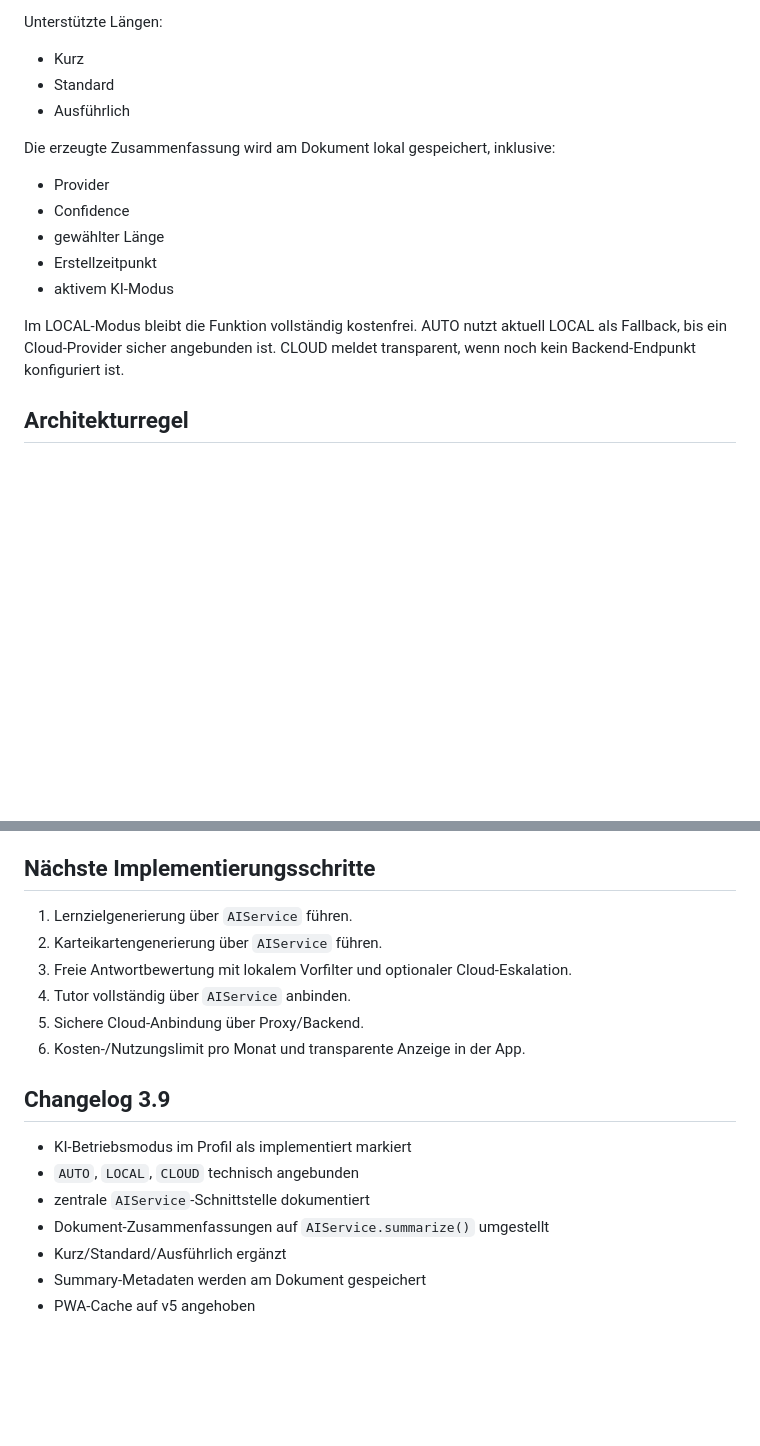
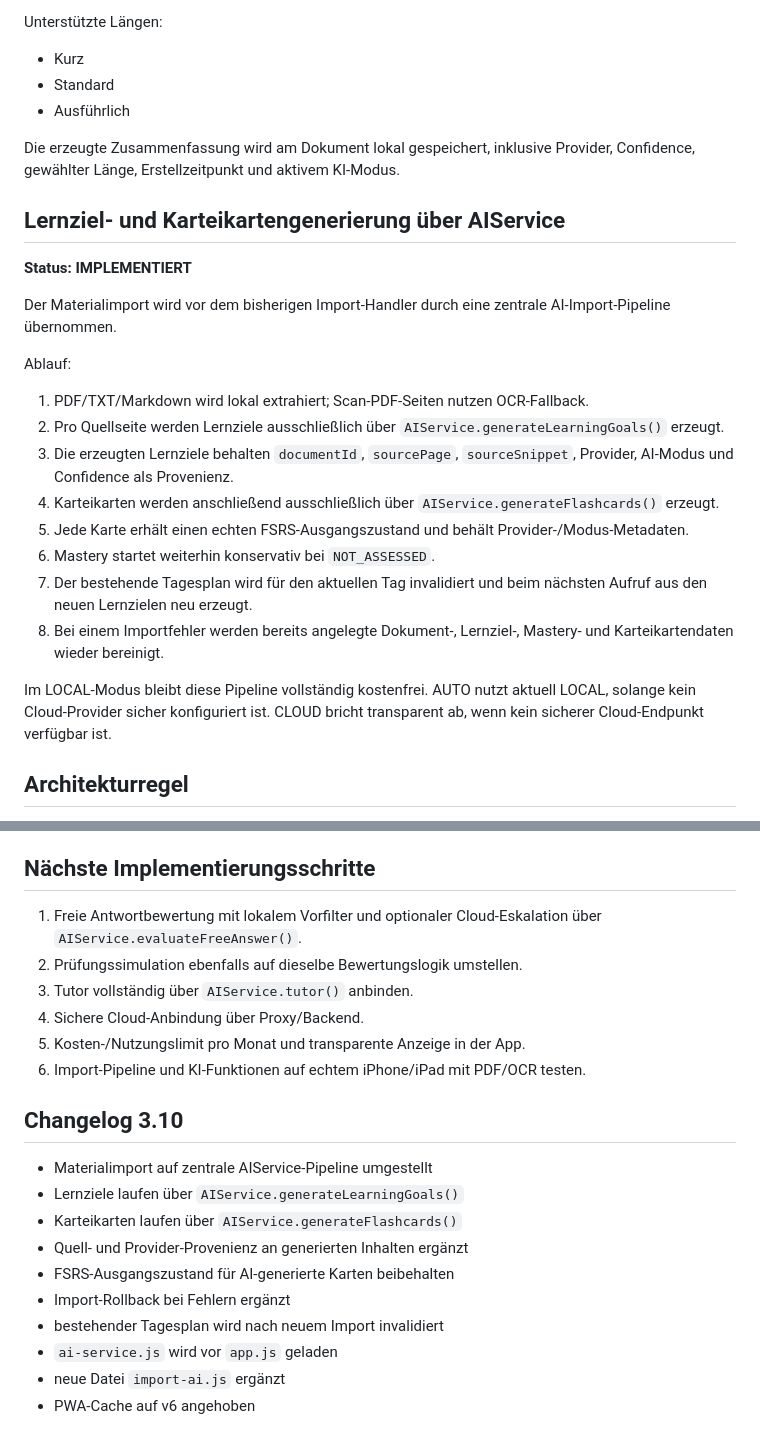
Before and after one commit to Thiagodoener/Lernapp, a Markdown page: LEARNING_APP_MASTER_SPEC.md, 2 parts joined by grey strips. Drawn GitHub-style; blank space fills up the shorter version.

Commit message:
Document AI learning-goal and flashcard import pipeline

```diff
--- a/LEARNING_APP_MASTER_SPEC.md
+++ b/LEARNING_APP_MASTER_SPEC.md
@@ -73,15 +73,26 @@ Unterstützte Längen:
 - Standard
 - Ausführlich
 
-Die erzeugte Zusammenfassung wird am Dokument lokal gespeichert, inklusive:
+Die erzeugte Zusammenfassung wird am Dokument lokal gespeichert, inklusive Provider, Confidence, gewählter Länge, Erstellzeitpunkt und aktivem KI-Modus.
 
-- Provider
-- Confidence
-- gewählter Länge
-- Erstellzeitpunkt
-- aktivem KI-Modus
+## Lernziel- und Karteikartengenerierung über AIService
 
-Im LOCAL-Modus bleibt die Funktion vollständig kostenfrei. AUTO nutzt aktuell LOCAL als Fallback, bis ein Cloud-Provider sicher angebunden ist. CLOUD meldet transparent, wenn noch kein Backend-Endpunkt konfiguriert ist.
+**Status: IMPLEMENTIERT**
+
+Der Materialimport wird vor dem bisherigen Import-Handler durch eine zentrale AI-Import-Pipeline übernommen.
+
+Ablauf:
+
+1. PDF/TXT/Markdown wird lokal extrahiert; Scan-PDF-Seiten nutzen OCR-Fallback.
+2. Pro Quellseite werden Lernziele ausschließlich über `AIService.generateLearningGoals()` erzeugt.
+3. Die erzeugten Lernziele behalten `documentId`, `sourcePage`, `sourceSnippet`, Provider, AI-Modus und Confidence als Provenienz.
+4. Karteikarten werden anschließend ausschließlich über `AIService.generateFlashcards()` erzeugt.
+5. Jede Karte erhält einen echten FSRS-Ausgangszustand und behält Provider-/Modus-Metadaten.
+6. Mastery startet weiterhin konservativ bei `NOT_ASSESSED`.
+7. Der bestehende Tagesplan wird für den aktuellen Tag invalidiert und beim nächsten Aufruf aus den neuen Lernzielen neu erzeugt.
+8. Bei einem Importfehler werden bereits angelegte Dokument-, Lernziel-, Mastery- und Karteikartendaten wieder bereinigt.
+
+Im LOCAL-Modus bleibt diese Pipeline vollständig kostenfrei. AUTO nutzt aktuell LOCAL, solange kein Cloud-Provider sicher konfiguriert ist. CLOUD bricht transparent ab, wenn kein sicherer Cloud-Endpunkt verfügbar ist.
 
 ## Architekturregel
 
@@ -93,19 +104,22 @@ Deterministische Funktionen wie Datenhaltung, Coverage, Lernplanung, Fortschritt
 
 ## Nächste Implementierungsschritte
 
-1. Lernzielgenerierung über `AIService` führen.
-2. Karteikartengenerierung über `AIService` führen.
-3. Freie Antwortbewertung mit lokalem Vorfilter und optionaler Cloud-Eskalation.
-4. Tutor vollständig über `AIService` anbinden.
-5. Sichere Cloud-Anbindung über Proxy/Backend.
-6. Kosten-/Nutzungslimit pro Monat und transparente Anzeige in der App.
+1. Freie Antwortbewertung mit lokalem Vorfilter und optionaler Cloud-Eskalation über `AIService.evaluateFreeAnswer()`.
+2. Prüfungssimulation ebenfalls auf dieselbe Bewertungslogik umstellen.
+3. Tutor vollständig über `AIService.tutor()` anbinden.
+4. Sichere Cloud-Anbindung über Proxy/Backend.
+5. Kosten-/Nutzungslimit pro Monat und transparente Anzeige in der App.
+6. Import-Pipeline und KI-Funktionen auf echtem iPhone/iPad mit PDF/OCR testen.
 
-## Changelog 3.9
+## Changelog 3.10
 
-- KI-Betriebsmodus im Profil als implementiert markiert
-- `AUTO`, `LOCAL`, `CLOUD` technisch angebunden
-- zentrale `AIService`-Schnittstelle dokumentiert
-- Dokument-Zusammenfassungen auf `AIService.summarize()` umgestellt
-- Kurz/Standard/Ausführlich ergänzt
-- Summary-Metadaten werden am Dokument gespeichert
-- PWA-Cache auf v5 angehoben
+- Materialimport auf zentrale AIService-Pipeline umgestellt
+- Lernziele laufen über `AIService.generateLearningGoals()`
+- Karteikarten laufen über `AIService.generateFlashcards()`
+- Quell- und Provider-Provenienz an generierten Inhalten ergänzt
+- FSRS-Ausgangszustand für AI-generierte Karten beibehalten
+- Import-Rollback bei Fehlern ergänzt
+- bestehender Tagesplan wird nach neuem Import invalidiert
+- `ai-service.js` wird vor `app.js` geladen
+- neue Datei `import-ai.js` ergänzt
+- PWA-Cache auf v6 angehoben
```
Also changed, not shown: other parts of LEARNING_APP_MASTER_SPEC.md (+1 -1 lines).
